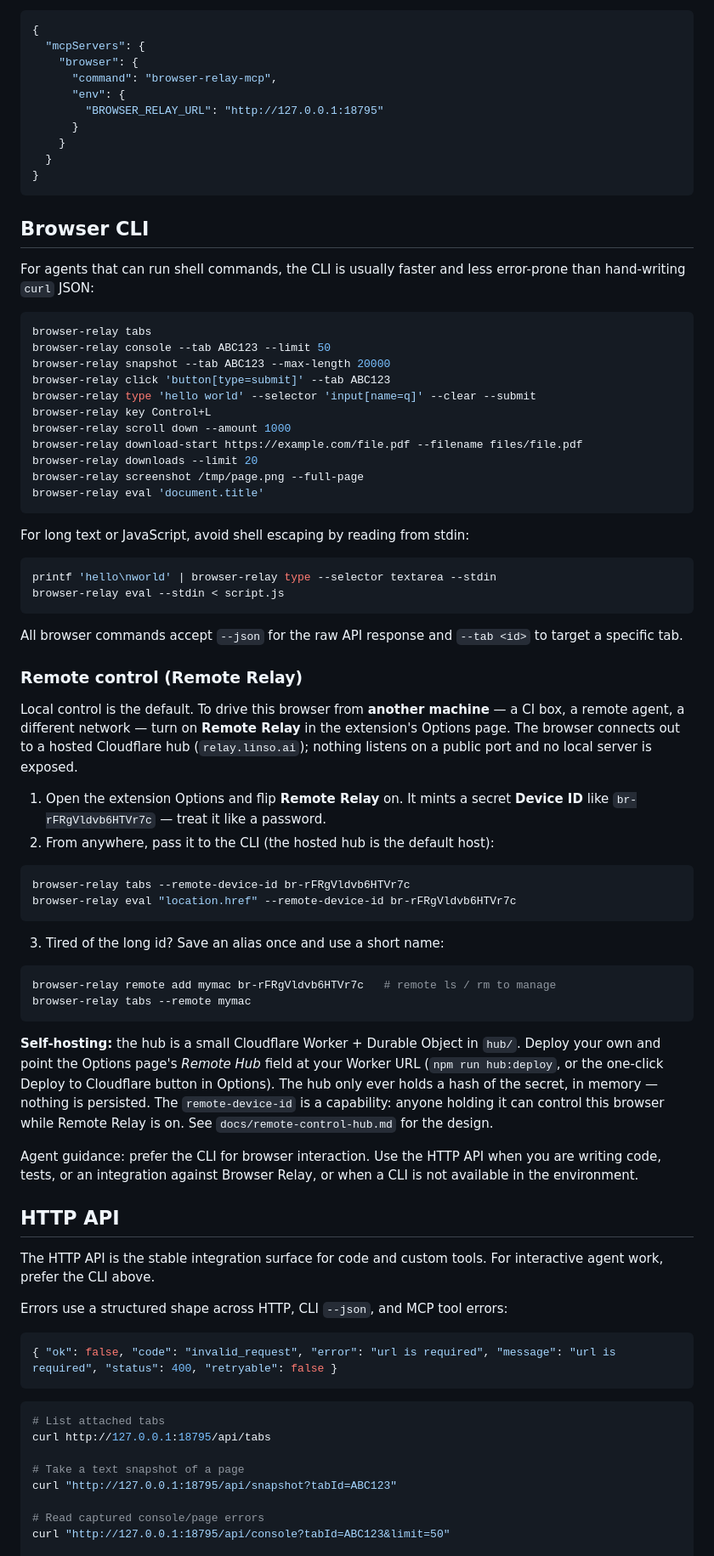
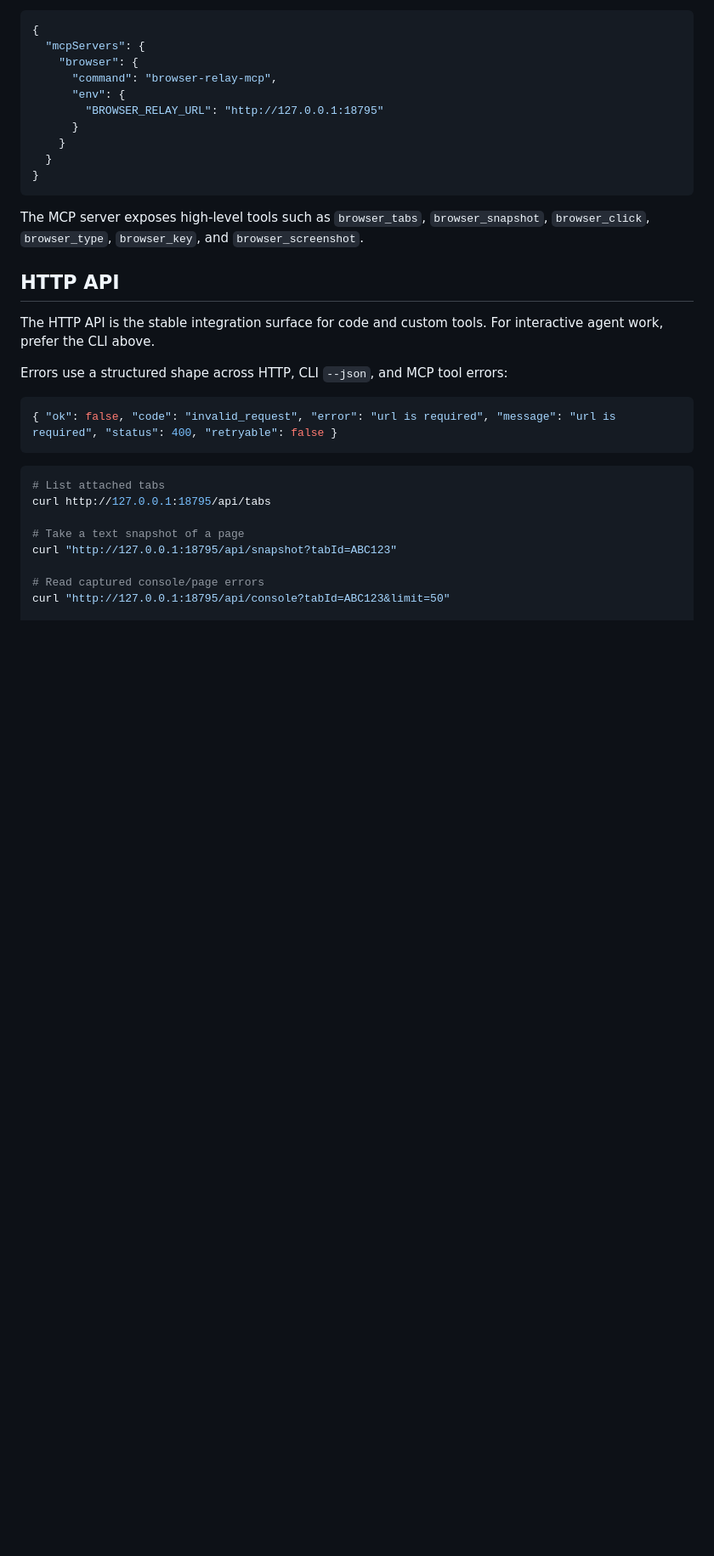
Before and after one commit to reliefeai/browser-relay, a Markdown page: README.md, the part around one of its changes. Shown at 85% size. Rendered like a GitHub page; blank space fills up the shorter version.

````diff
--- a/README.md
+++ b/README.md
@@ -163,72 +206,11 @@ After installing the npm package, use `browser-relay-mcp` directly:
 }
 ```
 
-## Browser CLI
-
-For agents that can run shell commands, the CLI is usually faster and less error-prone than hand-writing `curl` JSON:
-
-```bash
-browser-relay tabs
-browser-relay console --tab ABC123 --limit 50
-browser-relay snapshot --tab ABC123 --max-length 20000
-browser-relay click 'button[type=submit]' --tab ABC123
-browser-relay type 'hello world' --selector 'input[name=q]' --clear --submit
-browser-relay key Control+L
-browser-relay scroll down --amount 1000
-browser-relay download-start https://example.com/file.pdf --filename files/file.pdf
-browser-relay downloads --limit 20
-browser-relay screenshot /tmp/page.png --full-page
-browser-relay eval 'document.title'
-```
-
-For long text or JavaScript, avoid shell escaping by reading from stdin:
-
-```bash
-printf 'hello\nworld' | browser-relay type --selector textarea --stdin
-browser-relay eval --stdin < script.js
-```
-All browser commands accept `--json` for the raw API response and `--tab <id>` to target a specific tab.
-
-### Remote control (Remote Relay)
-
-Local control is the default. To drive this browser from **another machine** — a
-CI box, a remote agent, a different network — turn on **Remote Relay** in the
-extension's Options page. The browser connects out to a hosted Cloudflare hub
-(`relay.linso.ai`); nothing listens on a public port and no local server is
-exposed.
-
-1. Open the extension Options and flip **Remote Relay** on. It mints a secret
-   **Device ID** like `br-rFRgVldvb6HTVr7c` — treat it like a password.
-2. From anywhere, pass it to the CLI (the hosted hub is the default host):
-
-```bash
-browser-relay tabs --remote-device-id br-rFRgVldvb6HTVr7c
-browser-relay eval "location.href" --remote-device-id br-rFRgVldvb6HTVr7c
-```
-
-3. Tired of the long id? Save an alias once and use a short name:
-
-```bash
-browser-relay remote add mymac br-rFRgVldvb6HTVr7c   # remote ls / rm to manage
-browser-relay tabs --remote mymac
-```
-
-**Self-hosting:** the hub is a small Cloudflare Worker + Durable Object in
-`hub/`. Deploy your own and point the Options page's *Remote Hub* field at your
-Worker URL (`npm run hub:deploy`, or the one-click Deploy to Cloudflare button in
-Options). The hub only ever holds a hash of the secret, in memory — nothing is
-persisted. The `remote-device-id` is a capability: anyone holding it can control
-this browser while Remote Relay is on. See `docs/remote-control-hub.md` for the
-design.
-
-Agent guidance: prefer the CLI for browser interaction. Use the HTTP API when
-you are writing code, tests, or an integration against Browser Relay, or when a
-CLI is not available in the environment.
+The MCP server exposes high-level tools such as `browser_tabs`, `browser_snapshot`, `browser_click`, `browser_type`, `browser_key`, and `browser_screenshot`.
 
 ## HTTP API
 
-The HTTP API is the stable integration surface for code and custom tools. For
-interactive agent work, prefer the CLI above.
+The HTTP API is the stable integration surface for code and custom tools. For interactive agent work, prefer the CLI above.
 
 Errors use a structured shape across HTTP, CLI `--json`, and MCP tool errors:
 
````
Also changed, not shown: other parts of README.md (+118 -119 lines), README.zh-CN.md (+123 -164 lines).
